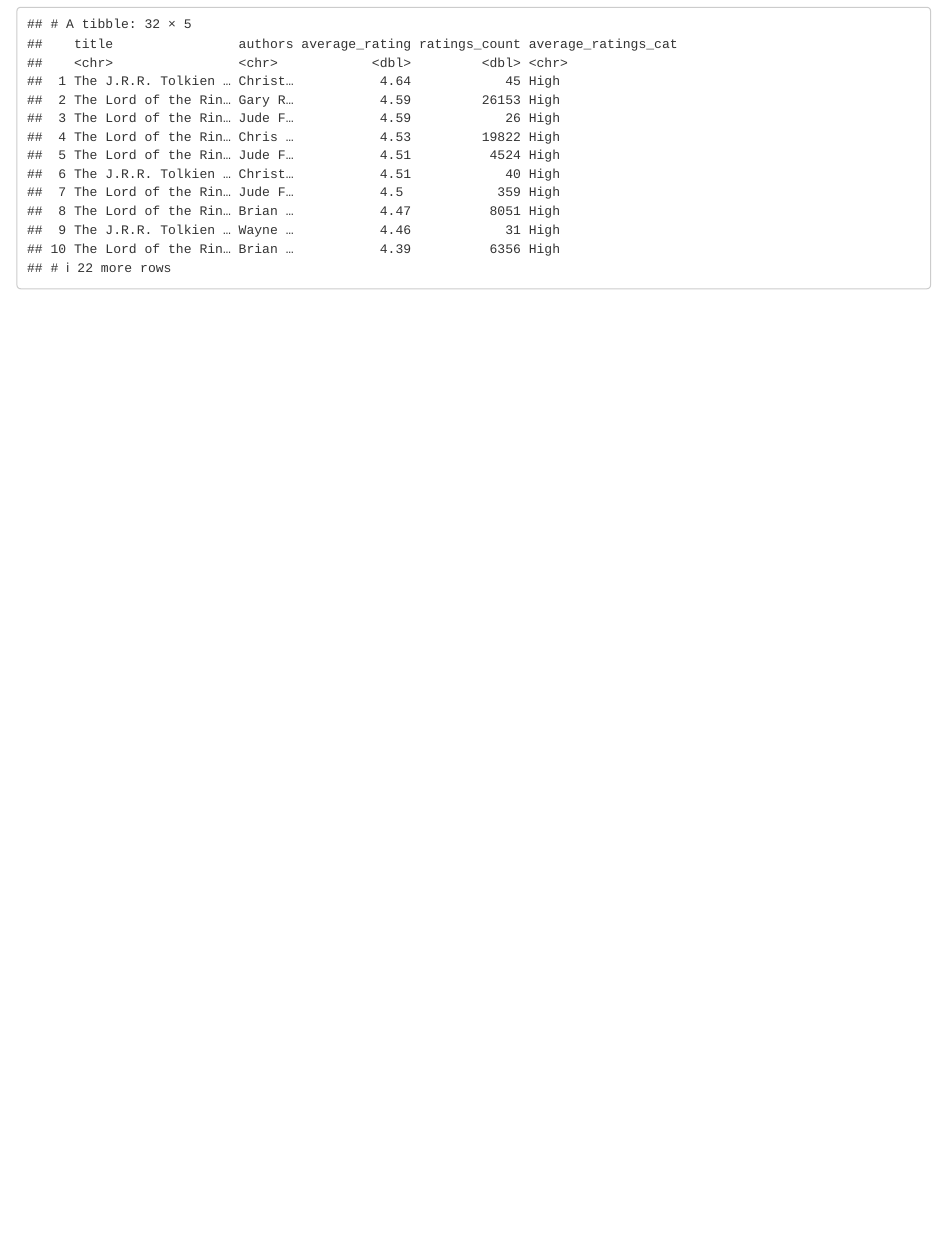
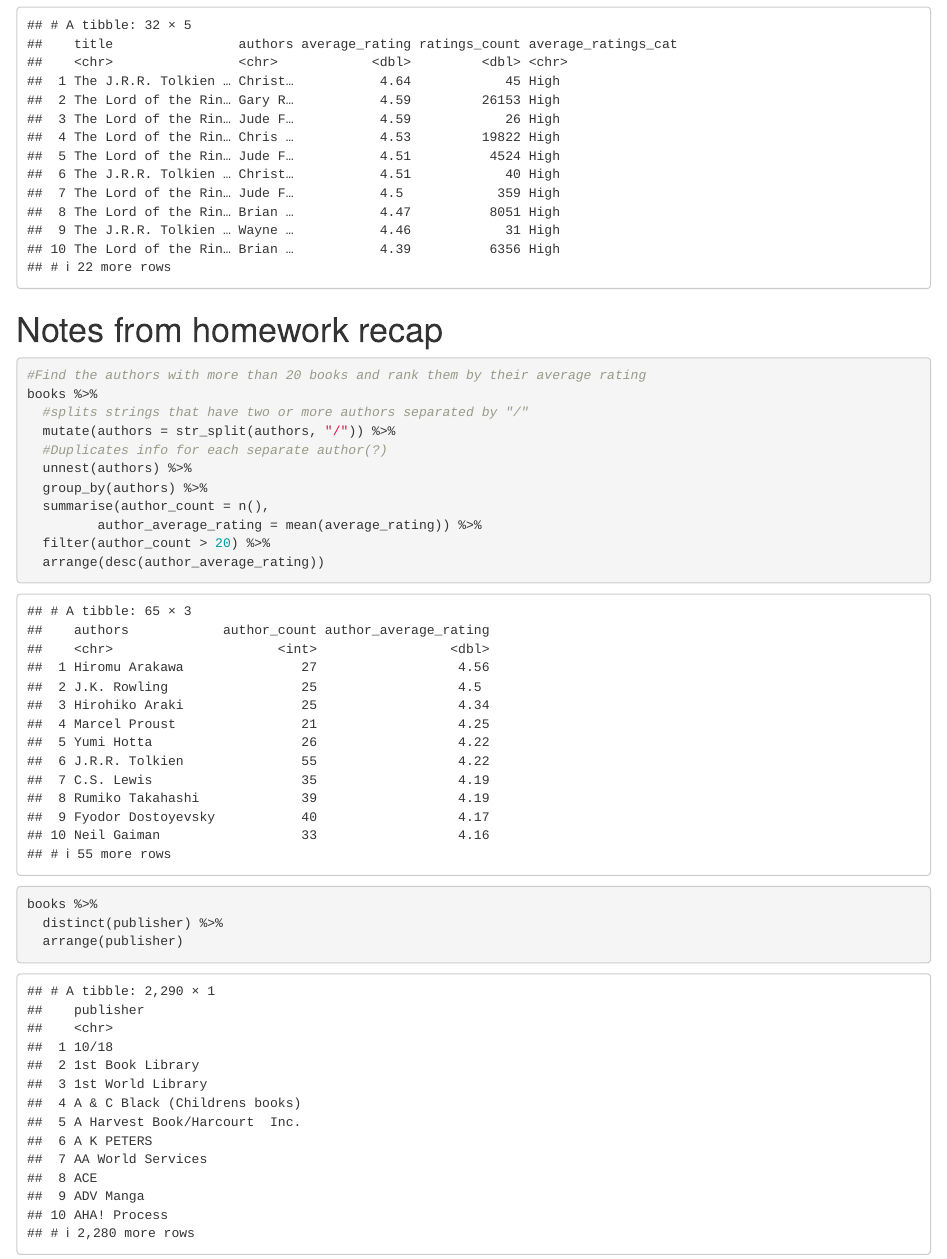
Before and after one commit to jzike/Codeclan_homework_JamieZike, an R Markdown document (Week_01/Day_5/Day 5 homework/Day 5 homework notes.Rmd): the page in a window 1100 px wide, from 8760 px down before the commit and from 9710 px down after it, so that both start at the same text. Rendered offline with R 4.5, knitr and Pandoc, with nearby package versions; some code elsewhere in the file could not run offline.

Commit message:
Adding changes after reviewing day 5 homework

````diff
--- a/Week_01/Day_5/Day 5 homework/Day 5 homework notes.Rmd
+++ b/Week_01/Day_5/Day 5 homework/Day 5 homework notes.Rmd
@@ -27,6 +27,7 @@ names(books)
 sum(is.na(books))
 #Find out whether there are outliers in the numeric variables
 summary(books)
+skimr::skim(books)
 
 ```
 The _num_pages_, _ratings_count_ and _text_reviews_count_ variables have
@@ -234,3 +235,25 @@ book_ratings %>%
            (grepl("Tolkien", title, ignore.case = TRUE))) %>%
   filter(!(grepl("Tolkien", authors, ignore.case = TRUE)))
 ```
+
+# Notes from homework recap
+
+```{r}
+#Find the authors with more than 20 books and rank them by their average rating
+books %>%
+  #splits strings that have two or more authors separated by "/"
+  mutate(authors = str_split(authors, "/")) %>%
+  #Duplicates info for each separate author(?)
+  unnest(authors) %>%
+  group_by(authors) %>%
+  summarise(author_count = n(),
+         author_average_rating = mean(average_rating)) %>%
+  filter(author_count > 20) %>%
+  arrange(desc(author_average_rating))
+```
+
+```{r}
+books %>%
+  distinct(publisher) %>%
+  arrange(publisher)
+```
````
Also changed, not shown: Week_01/Day_5/Day 5 homework/Day 5 homework notes.nb.html, 1 other file.
